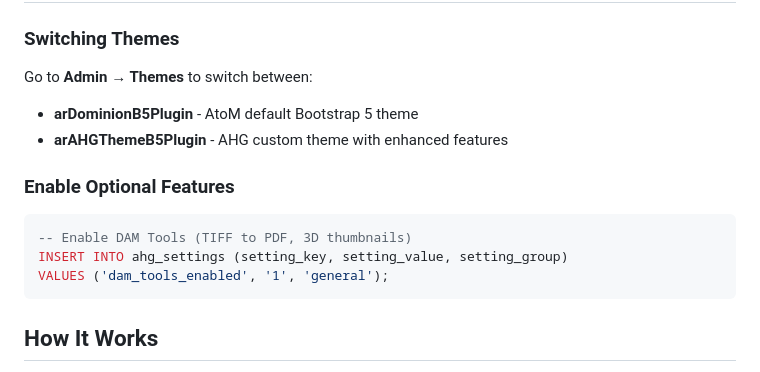
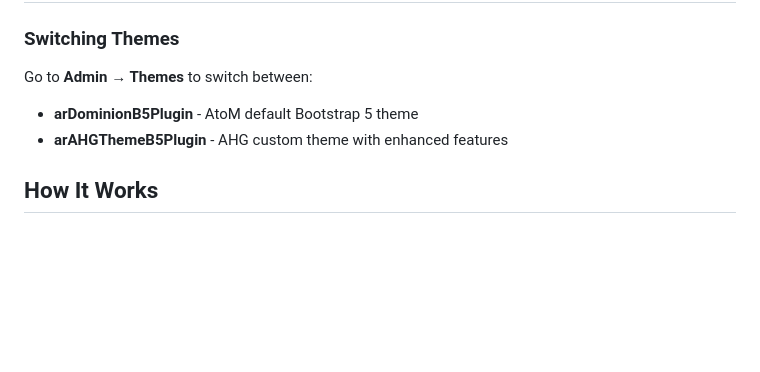
Before and after one commit to ArchiveHeritageGroup/atom-framework, a Markdown page: README.md, the part around the change. GitHub-like rendering; blank space fills up the shorter version.

Commit message:
Remove optional features section from README

````diff
--- a/README.md
+++ b/README.md
@@ -98,13 +98,6 @@ Go to **Admin → Themes** to switch between:
 - **arDominionB5Plugin** - AtoM default Bootstrap 5 theme
 - **arAHGThemeB5Plugin** - AHG custom theme with enhanced features
 
-### Enable Optional Features
-```sql
--- Enable DAM Tools (TIFF to PDF, 3D thumbnails)
-INSERT INTO ahg_settings (setting_key, setting_value, setting_group)
-VALUES ('dam_tools_enabled', '1', 'general');
-```
-
 ## How It Works
 
 1. **atom-framework** provides Laravel Query Builder via Composer
````
